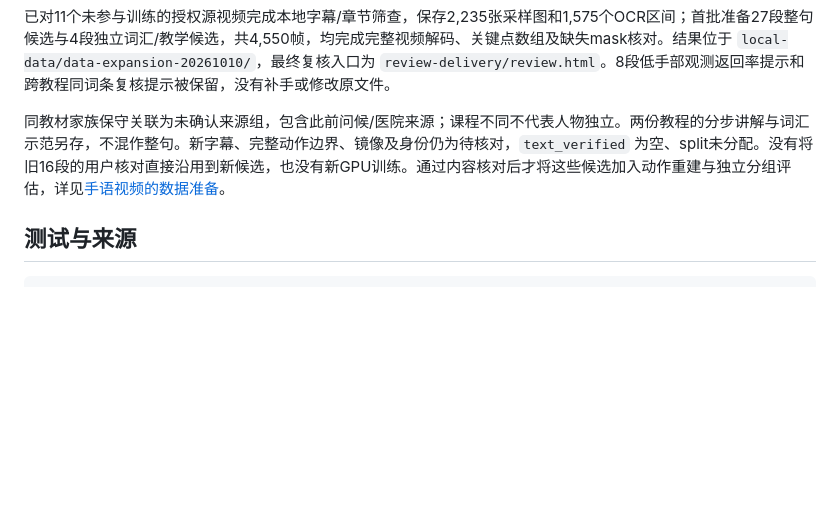
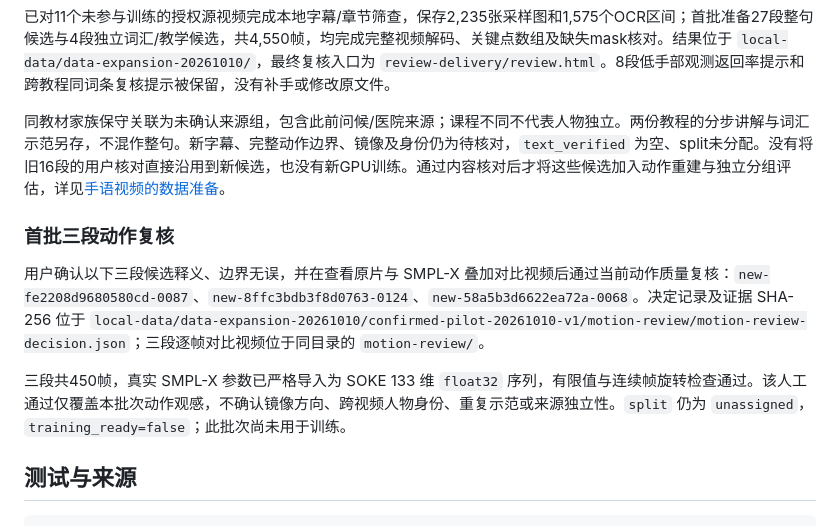
Before and after one commit to feifei9126/signbridge, a Markdown page: docs/sign-language-motion.md, the part around the change. Drawn GitHub-style; blank space fills up the shorter version.

Commit message:
docs(data): record approved three-clip motion review

````diff
--- a/docs/sign-language-motion.md
+++ b/docs/sign-language-motion.md
@@ -800,6 +800,12 @@ PYOPENGL_PLATFORM=egl OPENBLAS_CORETYPE=Haswell PYTHONDONTWRITEBYTECODE=1 \
 
 同教材家族保守关联为未确认来源组，包含此前问候/医院来源；课程不同不代表人物独立。两份教程的分步讲解与词汇示范另存，不混作整句。新字幕、完整动作边界、镜像及身份仍为待核对，`text_verified` 为空、split未分配。没有将旧16段的用户核对直接沿用到新候选，也没有新GPU训练。通过内容核对后才将这些候选加入动作重建与独立分组评估，详见[手语视频的数据准备](sign-language-dataset.md)。
 
+### 首批三段动作复核
+
+用户确认以下三段候选释义、边界无误，并在查看原片与 SMPL-X 叠加对比视频后通过当前动作质量复核：`new-fe2208d9680580cd-0087`、`new-8ffc3bdb3f8d0763-0124`、`new-58a5b3d6622ea72a-0068`。决定记录及证据 SHA-256 位于 `local-data/data-expansion-20261010/confirmed-pilot-20261010-v1/motion-review/motion-review-decision.json`；三段逐帧对比视频位于同目录的 `motion-review/`。
+
+三段共450帧，真实 SMPL-X 参数已严格导入为 SOKE 133 维 `float32` 序列，有限值与连续帧旋转检查通过。该人工通过仅覆盖本批次动作观感，不确认镜像方向、跨视频人物身份、重复示范或来源独立性。`split` 仍为 `unassigned`，`training_ready=false`；此批次尚未用于训练。
+
 ## 测试与来源
 
 ```bash
````
